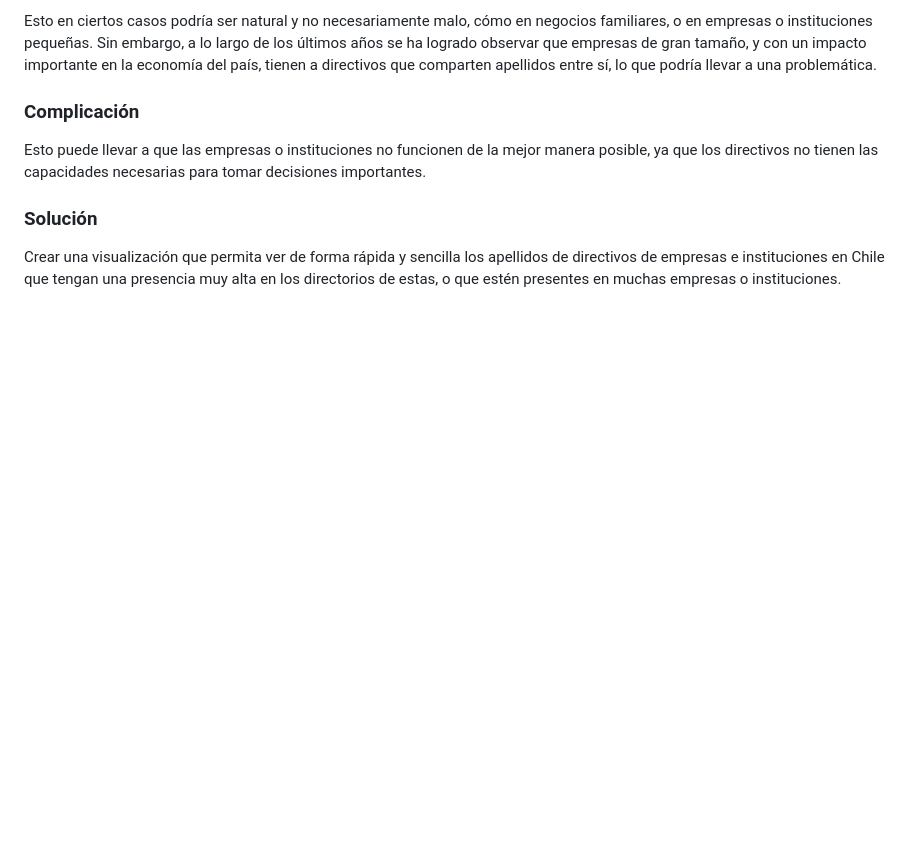
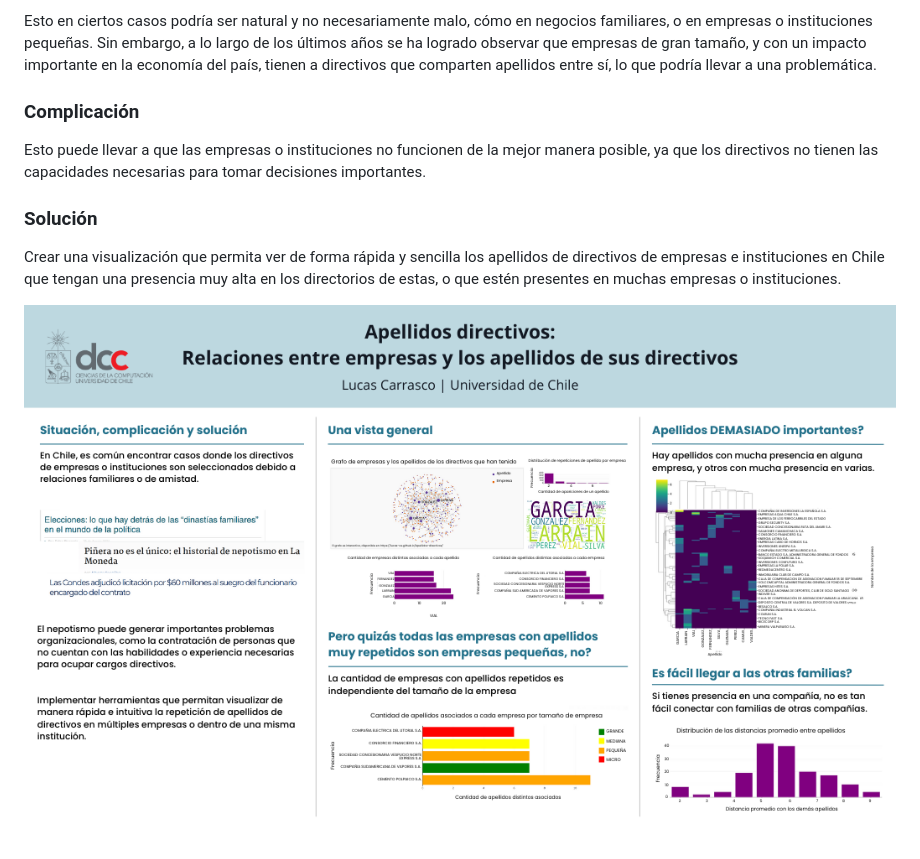
Before and after one commit to Lucas-CE/Apellidos-directivos, a Markdown page: README.md, the part around the change. Rendered like a GitHub page; pictures changed too: poster.png (added); blank space fills up the shorter version.

Commit message:
Agregar un archivo de póster y actualizar el README.md para incluir la visualización del póster.

```diff
--- a/README.md
+++ b/README.md
@@ -14,3 +14,5 @@ Esto puede llevar a que las empresas o instituciones no funcionen de la mejor ma
 ### Solución
 
 Crear una visualización que permita ver de forma rápida y sencilla los apellidos de directivos de empresas e instituciones en Chile que tengan una presencia muy alta en los directorios de estas, o que estén presentes en muchas empresas o instituciones.
+
+![Poster](poster.png)
```
